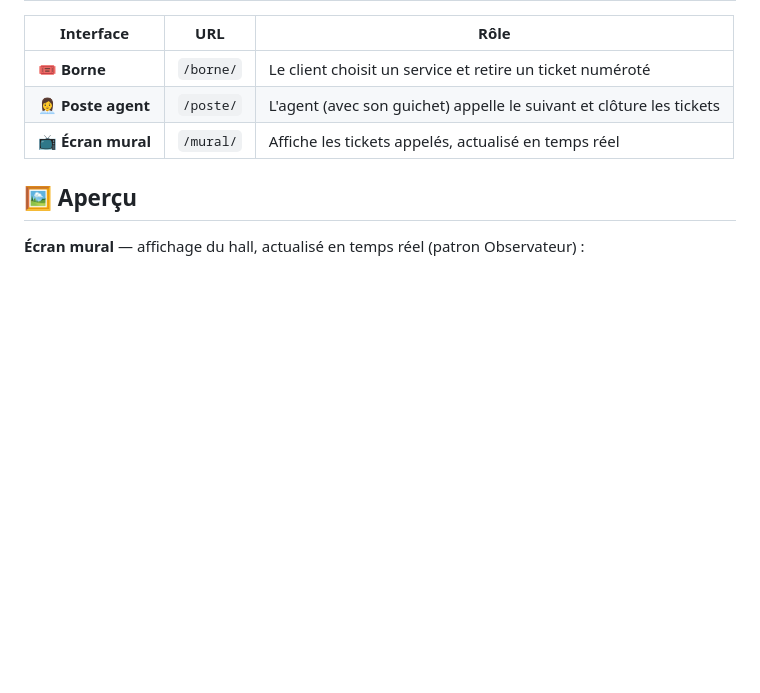
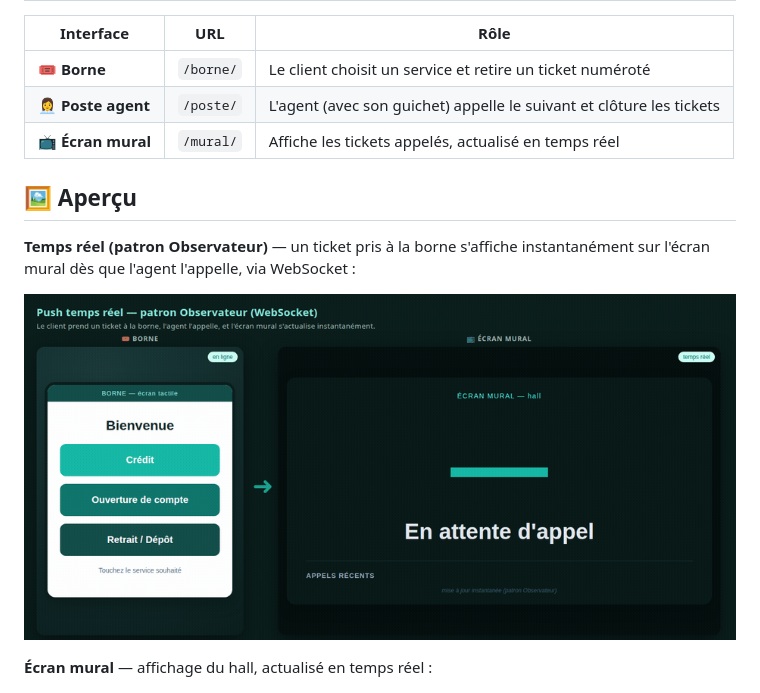
Before and after one commit to scannerftl/file-attente, a Markdown page: README.md, the part around the change. GitHub-like rendering; pictures changed too: docs/screenshots/demo-temps-reel.gif (added); blank space fills up the shorter version.

Commit message:
README : ajoute un GIF du push temps réel borne → mural (WebSocket)

```diff
--- a/README.md
+++ b/README.md
@@ -37,7 +37,12 @@ fidèlement les modèles (MCT/MOT, diagramme de classes, séquences, états, con
 
 ## 🖼️ Aperçu
 
-**Écran mural** — affichage du hall, actualisé en temps réel (patron Observateur) :
+**Temps réel (patron Observateur)** — un ticket pris à la borne s'affiche instantanément
+sur l'écran mural dès que l'agent l'appelle, via WebSocket :
+
+![Push temps réel borne → mural](docs/screenshots/demo-temps-reel.gif)
+
+**Écran mural** — affichage du hall, actualisé en temps réel :
 
 ![Écran mural](docs/screenshots/mural.png)
 
```
